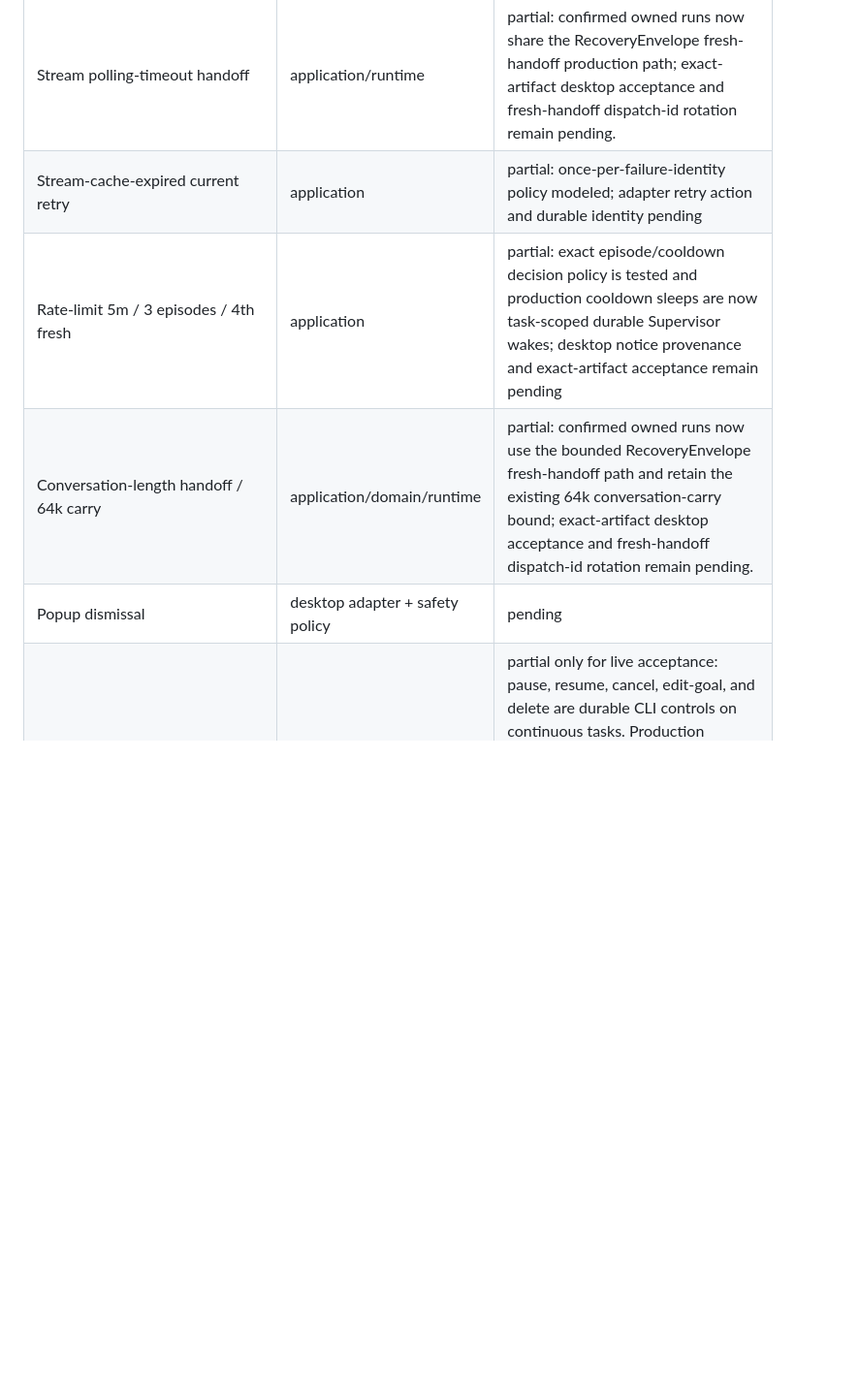
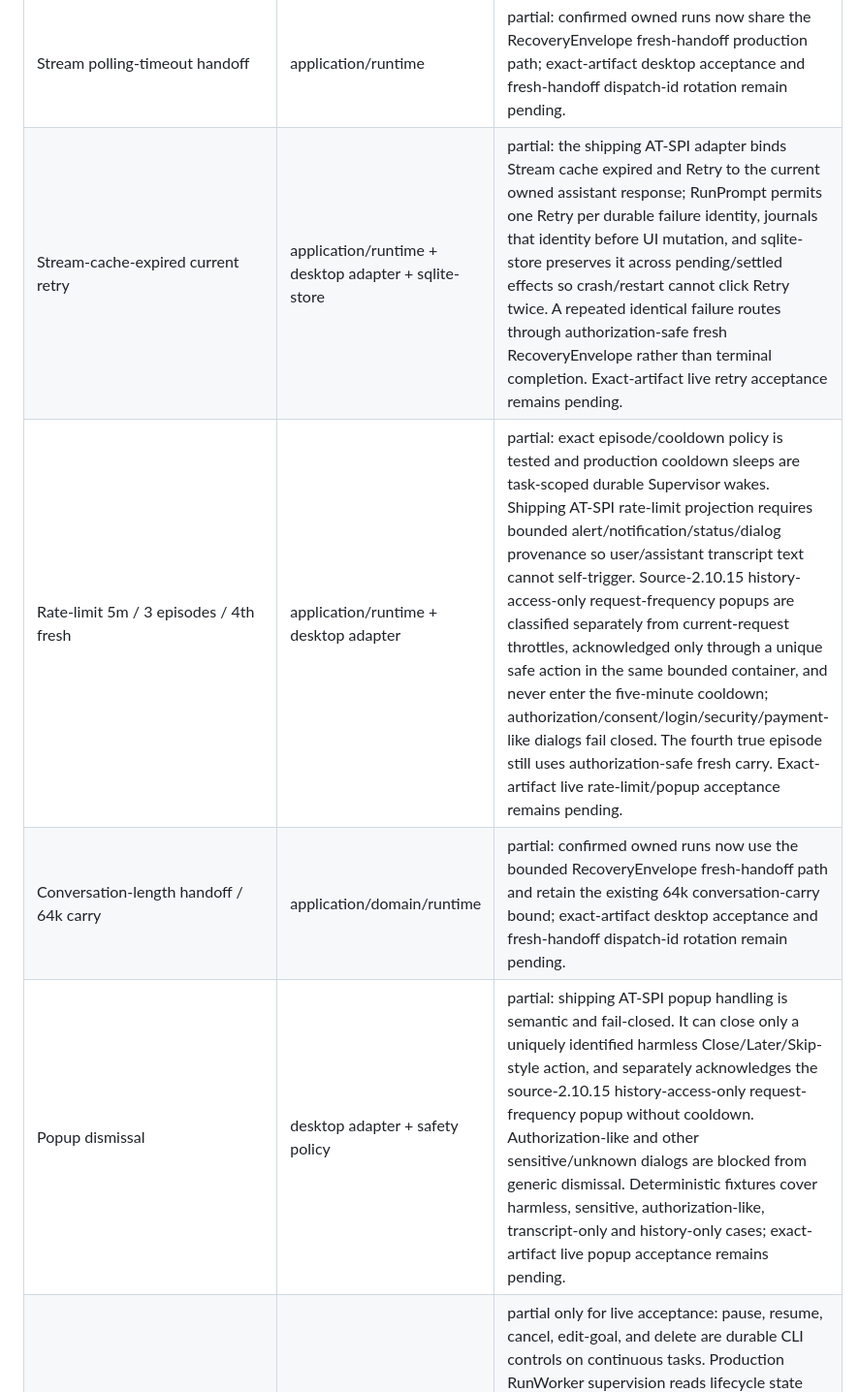
Before and after one commit to bhrumom/fabushi-plugin-chatgpt-auto-confirm-rs, a Markdown page: docs/specs/desktop-chat-userscript-parity-rust-cli.md, the part around one of its changes. Shown at 97% size. Drawn GitHub-style; blank space fills up the shorter version.

Commit message:
docs: reconcile desktop parity evidence

```diff
--- a/docs/specs/desktop-chat-userscript-parity-rust-cli.md
+++ b/docs/specs/desktop-chat-userscript-parity-rust-cli.md
@@ -724,10 +724,10 @@ The ledger must be updated as implementation proceeds. `partial` means useful Ru
 | Explicit load failure 30s x7 | application | partial: deterministic 30s x7 recovery state machine exists; durable attempt persistence/effect wiring pending |
 | Connection-interrupted fresh handoff | application/runtime | partial: a confirmed owned run now performs the destructive authorization gate, captures live assistant prose/work trace into a bounded RecoveryEnvelope, starts a fresh conversation and immediately sends the carry. Fresh-handoff dispatch-id rotation and exact-artifact desktop acceptance remain pending. |
 | Stream polling-timeout handoff | application/runtime | partial: confirmed owned runs now share the RecoveryEnvelope fresh-handoff production path; exact-artifact desktop acceptance and fresh-handoff dispatch-id rotation remain pending. |
-| Stream-cache-expired current retry | application | partial: once-per-failure-identity policy modeled; adapter retry action and durable identity pending |
-| Rate-limit 5m / 3 episodes / 4th fresh | application | partial: exact episode/cooldown decision policy is tested and production cooldown sleeps are now task-scoped durable Supervisor wakes; desktop notice provenance and exact-artifact acceptance remain pending |
+| Stream-cache-expired current retry | application/runtime + desktop adapter + sqlite-store | partial: the shipping AT-SPI adapter binds Stream cache expired and Retry to the current owned assistant response; RunPrompt permits one Retry per durable failure identity, journals that identity before UI mutation, and sqlite-store preserves it across pending/settled effects so crash/restart cannot click Retry twice. A repeated identical failure routes through authorization-safe fresh RecoveryEnvelope rather than terminal completion. Exact-artifact live retry acceptance remains pending. |
+| Rate-limit 5m / 3 episodes / 4th fresh | application/runtime + desktop adapter | partial: exact episode/cooldown policy is tested and production cooldown sleeps are task-scoped durable Supervisor wakes. Shipping AT-SPI rate-limit projection requires bounded alert/notification/status/dialog provenance so user/assistant transcript text cannot self-trigger. Source-2.10.15 history-access-only request-frequency popups are classified separately from current-request throttles, acknowledged only through a unique safe action in the same bounded container, and never enter the five-minute cooldown; authorization/consent/login/security/payment-like dialogs fail closed. The fourth true episode still uses authorization-safe fresh carry. Exact-artifact live rate-limit/popup acceptance remains pending. |
 | Conversation-length handoff / 64k carry | application/domain/runtime | partial: confirmed owned runs now use the bounded RecoveryEnvelope fresh-handoff path and retain the existing 64k conversation-carry bound; exact-artifact desktop acceptance and fresh-handoff dispatch-id rotation remain pending. |
-| Popup dismissal | desktop adapter + safety policy | pending |
+| Popup dismissal | desktop adapter + safety policy | partial: shipping AT-SPI popup handling is semantic and fail-closed. It can close only a uniquely identified harmless Close/Later/Skip-style action, and separately acknowledges the source-2.10.15 history-access-only request-frequency popup without cooldown. Authorization-like and other sensitive/unknown dialogs are blocked from generic dismissal. Deterministic fixtures cover harmless, sensitive, authorization-like, transcript-only and history-only cases; exact-artifact live popup acceptance remains pending. |
 | Pause/resume/cancel/delete/edit goal | application + runtime + store + cli | partial only for live acceptance: pause, resume, cancel, edit-goal, and delete are durable CLI controls on continuous tasks. Production RunWorker supervision reads lifecycle state from SQLite, returns Paused/Cancelled before another dispatch when control changes, and resume re-enters the existing durable phase/startup reconciliation path rather than creating a new task. Edit-goal rejects empty/completed/cancelled tasks, persists the new goal and increments GoalRevision so future Work rounds use the revised target. Delete rejects active tasks and pending destructive effects, records a schema-v4 `task_deletions` tombstone in the same transaction that removes task/run/effect/attachment metadata, then idempotently removes attachment bytes; startup resumes pending tombstones after a crash, and missing task state is fail-closed as Cancelled for an already-running worker. Deterministic contracts cover no-Send while paused/cancelled, durable control visibility, persisted GoalRevision updates, active-delete rejection, pending-effect rejection, attachment cleanup, crash-left cleanup, and deleted-worker stop semantics. Exact-artifact live lifecycle acceptance remains pending. |
 | Hot update/restart continuity | runtime + durable store/outbox | partial: startup reads pending outbox effects before a new mutation run, semantically settles previously executed Send/reasoning/approval only from their semantic postconditions, and blocks ambiguous/unsupported pending effects instead of replaying them. The production `continuous --task-id` path reloads stable orchestration identity/phase/round, locates the latest incomplete durable run, requires the live surface to match its stored dispatch id with strong ownership, and then resumes that same RunWorker without a duplicate initial Send. This covers both in-flight supervision and the completed-but-not-yet-materialized crash window; ordinary recovered terminal evidence requires 8 seconds before writing the missing result transition. Review settlement deadline preservation is now production-wired through the same RunWorker path used for resumed incomplete continuous phases, with identity-scoped SQLite state and deterministic restart contracts. Crash-left degraded surface recovery now journals its baseline and can settle on startup only when the same conversation/user-turn/dispatch identity is observably healthy/ready with the prior degraded condition cleared; healthy-stall reload remains intentionally fail-closed because no independent reload-generation proof exists. Cross-conversation fair scheduling and real exact-artifact crash/restart acceptance remain pending. |
 | Memory diagnostic-only policy | runtime/observability | pending |
```
Also changed, not shown: other parts of docs/specs/desktop-chat-userscript-parity-rust-cli.md (+2 -2 lines).
